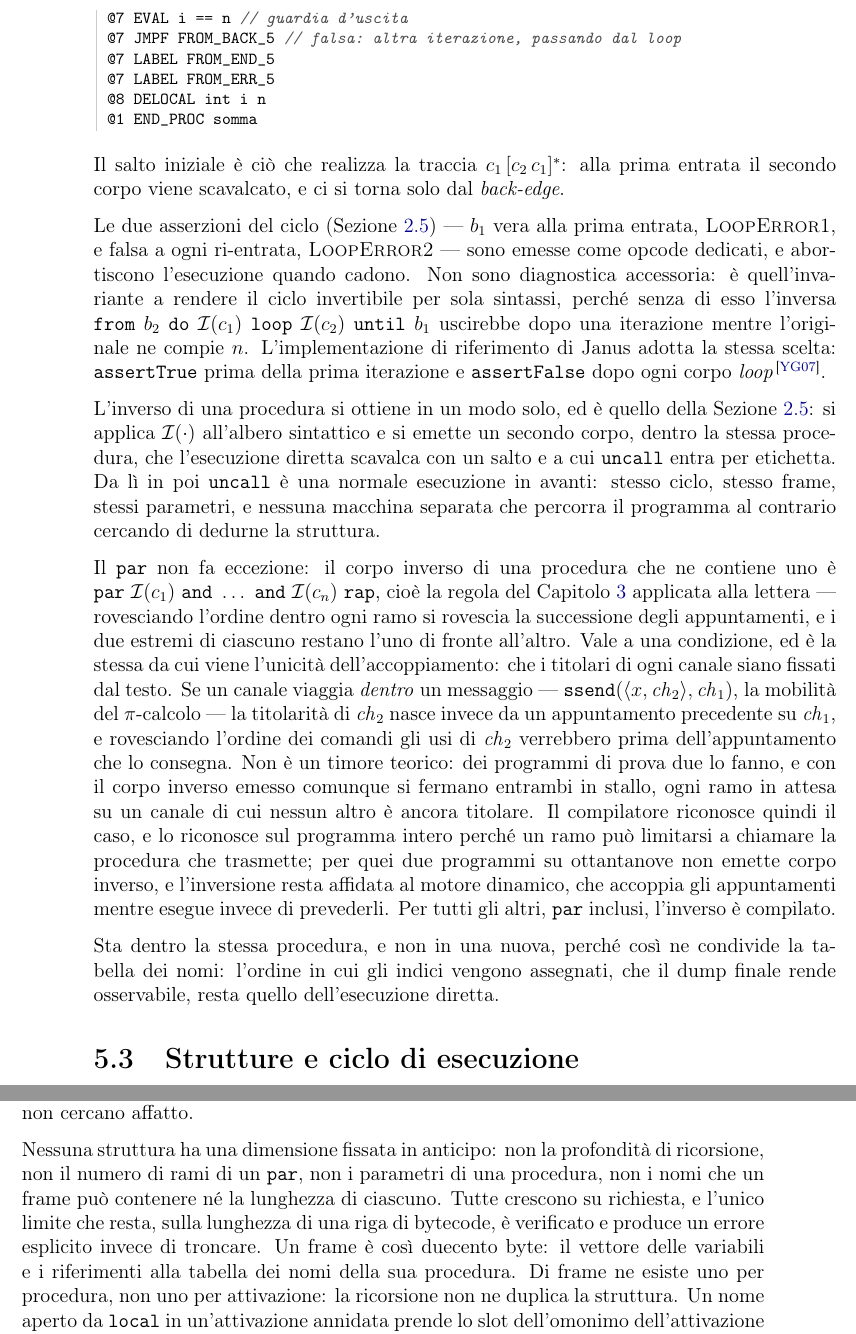
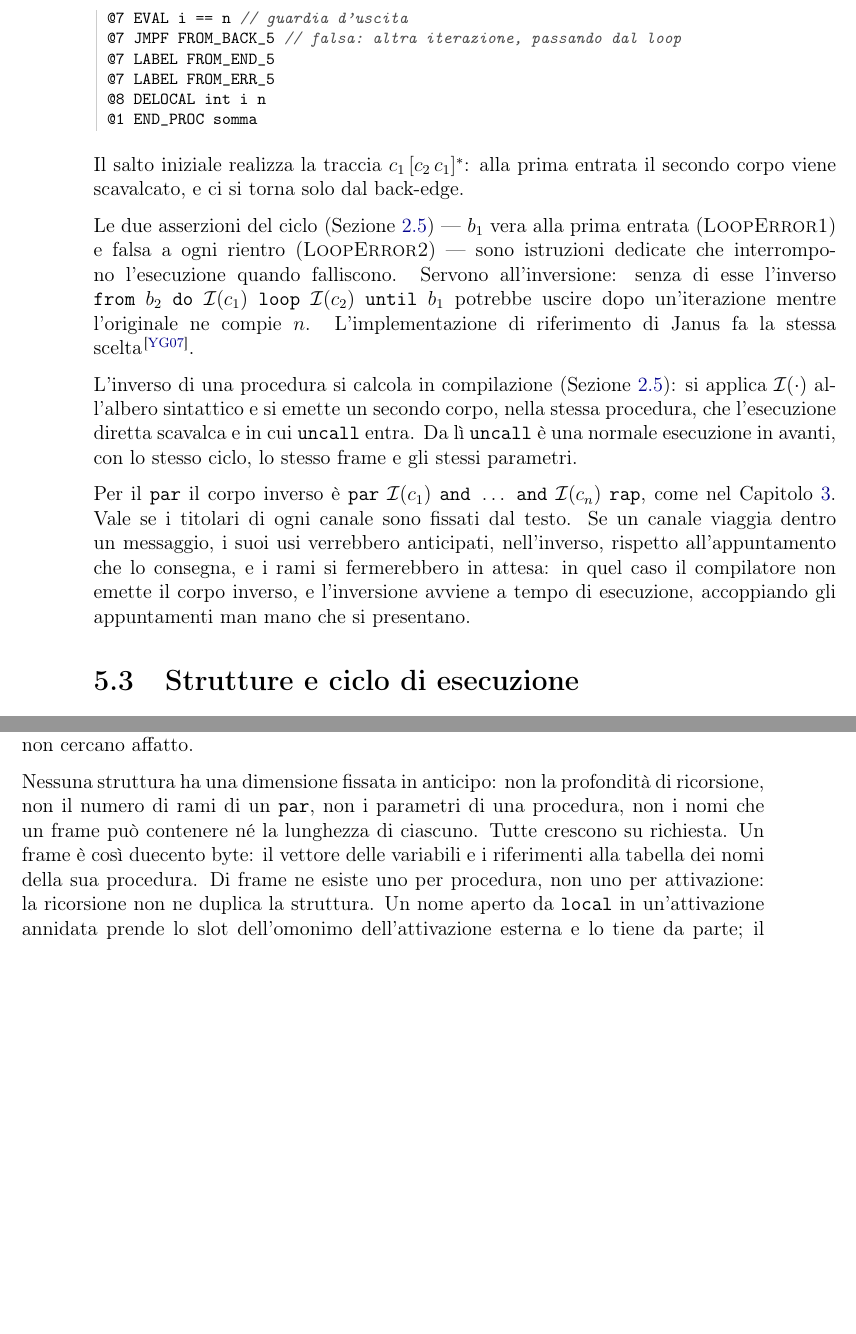
Before and after one commit to nicologiuliani6/kairos-thesis, a LaTeX book (tesi.tex, which reads capitoli.tex): two parts of pages 48 and 49 of 60, joined at a grey line, cut so that both start at the same text, the shorter picture padded with empty space. Compiled offline with pdfLaTeX.

Commit message:
Implementazione: corpo inverso e par piu' corti, tolto il limite sulla riga di bytecode
Co-Authored-By: Claude Opus 5.5 <noreply@anthropic.com>

```diff
--- a/capitoli.tex
+++ b/capitoli.tex
@@ -2163,53 +2163,30 @@ argomenti.
 \end{lstlisting}
 
 \noindent
-Il salto iniziale è ciò che realizza la traccia $c_1\,[c_2\,c_1]^{*}$: alla
-prima entrata il secondo corpo viene scavalcato, e ci si torna solo dal
-\emph{back-edge}.
-
-Le due asserzioni del ciclo (\cref{sec:loop}) — $b_1$ vera alla prima entrata,
-\textsc{LoopError1}, e falsa a ogni ri-entrata, \textsc{LoopError2} — sono
-emesse come opcode dedicati, e abortiscono l'esecuzione quando cadono. Non sono
-diagnostica accessoria: è quell'invariante a rendere il ciclo invertibile per
-sola sintassi, perché senza di esso l'inversa
-$\mathtt{from}\ b_2\ \mathtt{do}\ \Inv{c_1}\ \mathtt{loop}\ \Inv{c_2}\
-\mathtt{until}\ b_1$ uscirebbe dopo una iterazione mentre l'originale ne compie
-$n$. L'implementazione di riferimento di Janus adotta la stessa scelta:
-\texttt{assertTrue} prima della prima iterazione e \texttt{assertFalse} dopo
-ogni corpo \emph{loop}~\cite{YokoyamaGluck2007}.
-
-L'inverso di una procedura si ottiene in un modo solo, ed è quello della
-\cref{sec:call}: si applica $\Inv{\cdot}$ all'albero sintattico e si emette un
-secondo corpo, dentro la stessa procedura, che l'esecuzione diretta scavalca con
-un salto e a cui $\mathtt{uncall}$ entra per etichetta. Da lì in poi
-$\mathtt{uncall}$ è una normale esecuzione in avanti: stesso ciclo, stesso
-frame, stessi parametri, e nessuna macchina separata che percorra il programma
-al contrario cercando di dedurne la struttura.
-
-Il $\mathtt{par}$ non fa eccezione: il corpo inverso di una procedura che ne
-contiene uno è $\mathtt{par}\ \Inv{c_1}\ \mathtt{and}\ \dots\ \mathtt{and}\
-\Inv{c_n}\ \mathtt{rap}$, cioè la regola del \cref{chap:reversibilita} applicata
-alla lettera --- rovesciando l'ordine dentro ogni ramo si rovescia la successione
-degli appuntamenti, e i due estremi di ciascuno restano l'uno di fronte
-all'altro. Vale a una condizione, ed è la stessa da cui viene l'unicità
-dell'accoppiamento: che i titolari di ogni canale siano fissati dal testo. Se un
-canale viaggia \emph{dentro} un messaggio --- $\mathtt{ssend}(\langle x,
-\mathit{ch}_2\rangle, \mathit{ch}_1)$, la mobilità del $\pi$-calcolo --- la
-titolarità di $\mathit{ch}_2$ nasce invece da un appuntamento precedente su
-$\mathit{ch}_1$, e rovesciando l'ordine dei comandi gli usi di $\mathit{ch}_2$
-verrebbero prima dell'appuntamento che lo consegna. Non è un timore teorico: dei
-programmi di prova due lo fanno, e con il corpo inverso emesso comunque si
-fermano entrambi in stallo, ogni ramo in attesa su un canale di cui nessun altro
-è ancora titolare. Il compilatore riconosce quindi il caso, e lo riconosce sul
-programma intero perché un ramo può limitarsi a chiamare la procedura che
-trasmette; per quei due programmi su ottantanove non emette corpo inverso, e
-l'inversione resta affidata al motore dinamico, che accoppia gli appuntamenti
-mentre esegue invece di prevederli. Per tutti gli altri, $\mathtt{par}$ inclusi,
-l'inverso è compilato.
-
-Sta dentro la stessa procedura, e non in una nuova, perché così ne condivide la
-tabella dei nomi: l'ordine in cui gli indici vengono assegnati, che il dump
-finale rende osservabile, resta quello dell'esecuzione diretta.
+Il salto iniziale realizza la traccia $c_1\,[c_2\,c_1]^{*}$: alla prima entrata
+il secondo corpo viene scavalcato, e ci si torna solo dal back-edge.
+
+Le due asserzioni del ciclo (\cref{sec:loop}) --- $b_1$ vera alla prima entrata
+(\textsc{LoopError1}) e falsa a ogni rientro (\textsc{LoopError2}) --- sono
+istruzioni dedicate che interrompono l'esecuzione quando falliscono. Servono
+all'inversione: senza di esse l'inverso $\mathtt{from}\ b_2\ \mathtt{do}\
+\Inv{c_1}\ \mathtt{loop}\ \Inv{c_2}\ \mathtt{until}\ b_1$ potrebbe uscire dopo
+un'iterazione mentre l'originale ne compie $n$. L'implementazione di riferimento
+di Janus fa la stessa scelta~\cite{YokoyamaGluck2007}.
+
+L'inverso di una procedura si calcola in compilazione (\cref{sec:call}): si applica $\Inv{\cdot}$
+all'albero sintattico e si emette un secondo corpo, nella stessa procedura, che
+l'esecuzione diretta scavalca e in cui $\mathtt{uncall}$ entra. Da lì
+$\mathtt{uncall}$ è una normale esecuzione in avanti, con lo stesso ciclo, lo
+stesso frame e gli stessi parametri.
+
+Per il $\mathtt{par}$ il corpo inverso è $\mathtt{par}\ \Inv{c_1}\ \mathtt{and}\
+\dots\ \mathtt{and}\ \Inv{c_n}\ \mathtt{rap}$, come nel \cref{chap:reversibilita}.
+Vale se i titolari di ogni canale sono fissati dal testo. Se un canale viaggia
+dentro un messaggio, i suoi usi verrebbero anticipati, nell'inverso, rispetto
+all'appuntamento che lo consegna, e i rami si fermerebbero in attesa: in quel
+caso il compilatore non emette il corpo inverso, e l'inversione avviene a tempo
+di esecuzione, accoppiando gli appuntamenti man mano che si presentano.
 
 \section{Strutture e ciclo di esecuzione}
 \label{sec:interprete}
@@ -2253,8 +2230,7 @@ scritto accanto a sé e non cercano affatto.
 Nessuna struttura ha una dimensione fissata in anticipo: non la profondità di
 ricorsione, non il numero di rami di un \texttt{par}, non i parametri di una
 procedura, non i nomi che un frame può contenere né la lunghezza di ciascuno.
-Tutte crescono su richiesta, e l'unico limite che resta, sulla lunghezza di una
-riga di bytecode, è verificato e produce un errore esplicito invece di troncare.
+Tutte crescono su richiesta.
 Un frame è così duecento byte: il vettore delle variabili e i riferimenti alla
 tabella dei nomi della sua procedura. Di frame ne esiste uno per procedura, non
 uno per attivazione: la ricorsione non ne duplica la struttura. Un nome aperto da
```
